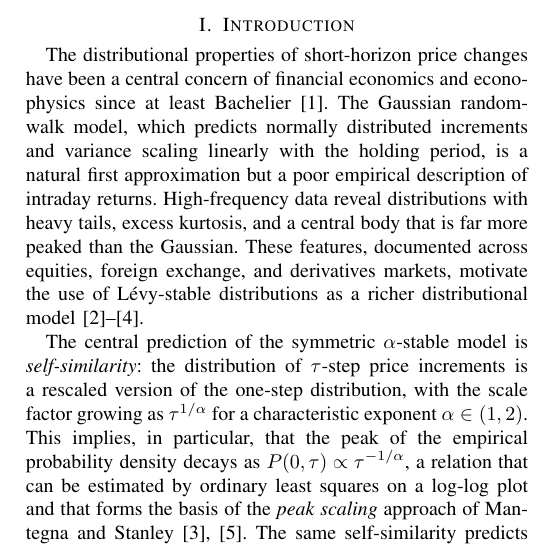
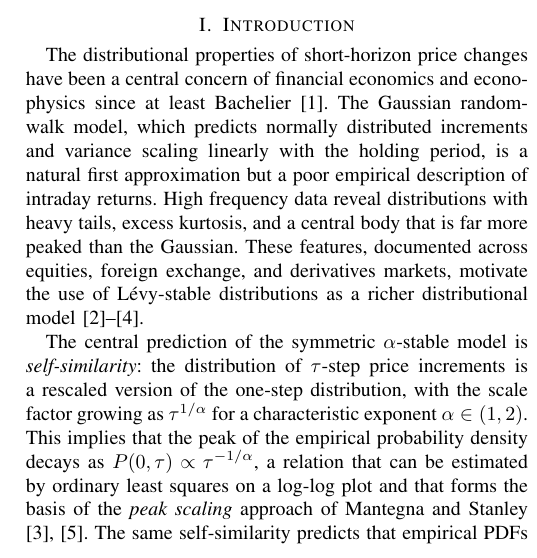
Before and after one commit to davinhpqiu/Levy-Scaling-Project, a LaTeX paper (paper/main.tex): part of one column of page 1 of 9, cut so that both start at the same text. Compiled offline with pdfLaTeX; a missing font is replaced by an installed copy or a similar font; a LaTeX package or settings file that is missing is left out.

Commit message:
Updates from Overleaf

```diff
--- a/paper/main.tex
+++ b/paper/main.tex
@@ -58,7 +58,7 @@ central concern of financial economics and econophysics since at least
 Bachelier \cite{Bachelier1900}. The Gaussian random-walk model, which predicts
 normally distributed increments and variance scaling linearly with the holding
 period, is a natural first approximation but a poor empirical description of
-intraday returns. High-frequency data reveal distributions with heavy tails,
+intraday returns. High frequency data reveal distributions with heavy tails,
 excess kurtosis, and a central body that is far more peaked than the Gaussian.
 These features, documented across equities, foreign exchange, and derivatives
 markets, motivate the use of Lévy-stable distributions as a richer
@@ -68,7 +68,7 @@ The central prediction of the symmetric $\alpha$-stable model is
 \textit{self-similarity}: the distribution of $\tau$-step price increments is
 a rescaled version of the one-step distribution, with the scale factor growing
 as $\tau^{1/\alpha}$ for a characteristic exponent $\alpha\in(1,2)$. This
-implies, in particular, that the peak of the empirical probability density
+implies that the peak of the empirical probability density
 decays as $P(0,\tau)\propto\tau^{-1/\alpha}$, a relation that can be estimated
 by ordinary least squares on a log-log plot and that forms the basis of the
 \textit{peak scaling} approach of Mantegna and Stanley \cite{MantegnaStanley1994,MantegnaStanley1995}.
```
